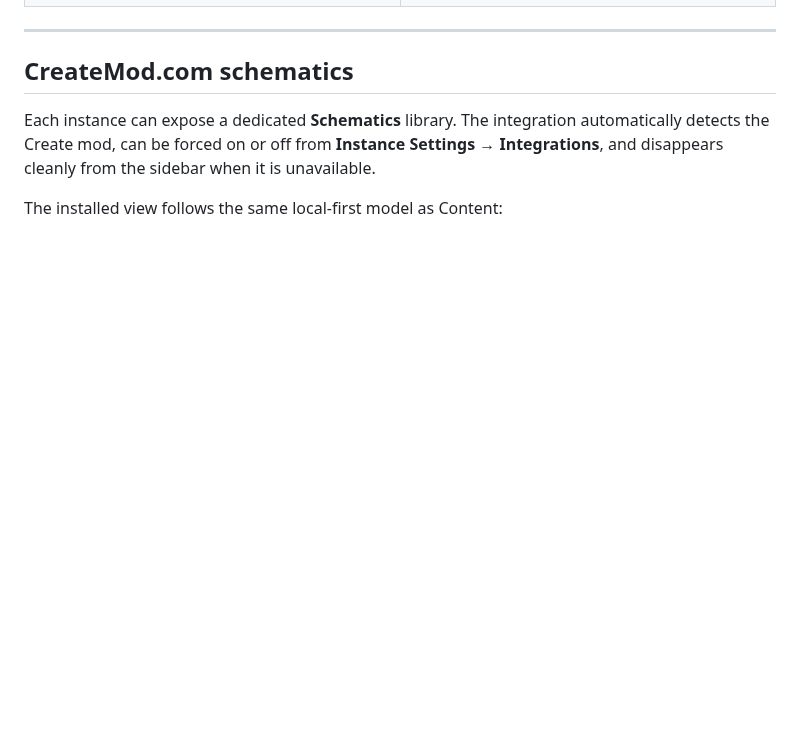
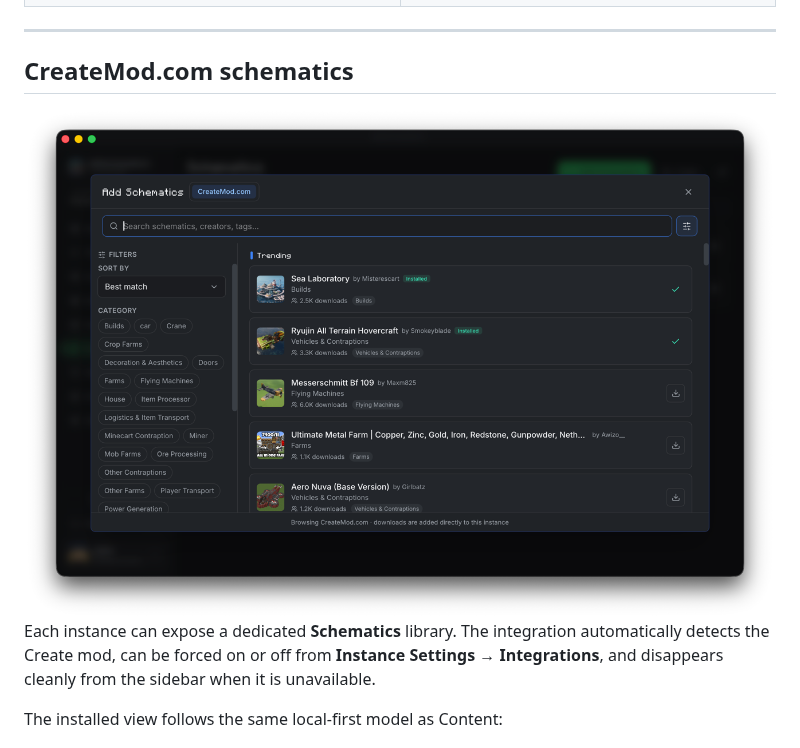
Before and after one commit to Brassworks-smp/BrassworksLauncher, a Markdown page: README.md, the part around one of its changes. GitHub-like rendering; pictures changed too: assets/CreateModCom.png (added); blank space fills up the shorter version.

Commit message:
update the changelog and add the createmod screenshot

```diff
--- a/README.md
+++ b/README.md
@@ -116,6 +116,8 @@ Star your favourites and keep an eye on live player counts and ping. The Brasswo
 ---
 
 ## CreateMod.com schematics
+
+<img src="assets/CreateModCom.png" alt="Browse CreateMod.com schematics" width="100%">
 
 Each instance can expose a dedicated **Schematics** library. The integration automatically detects the Create mod, can be forced on or off from **Instance Settings → Integrations**, and disappears cleanly from the sidebar when it is unavailable.
 
```
Also changed, not shown: other parts of README.md (+1 -1 lines), changelog.md (+14 -20 lines).
